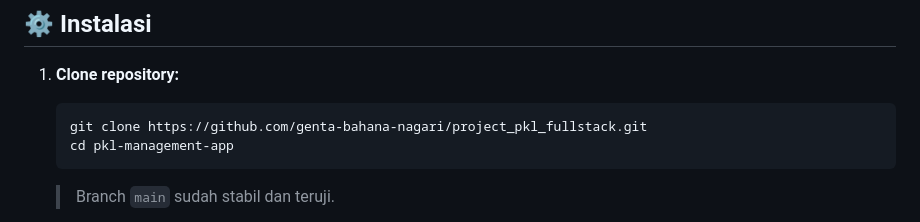
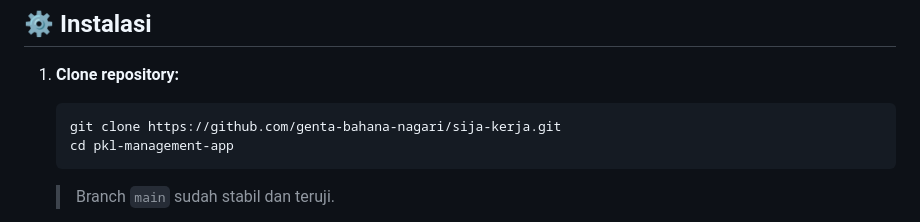
Before and after one commit to genta-bahana-nagari/sija-kerja, a Markdown page: README.md, the part around the change. Rendered like a GitHub page.

````diff
--- a/README.md
+++ b/README.md
@@ -28,7 +28,7 @@ Aplikasi web yang dibangun menggunakan **Laravel 12**, **Livewire Starter Kit**,
 
 1. **Clone repository:**
    ```bash
-   git clone https://github.com/genta-bahana-nagari/project_pkl_fullstack.git
+   git clone https://github.com/genta-bahana-nagari/sija-kerja.git
    cd pkl-management-app
    ```
    > Branch `main` sudah stabil dan teruji.
````
